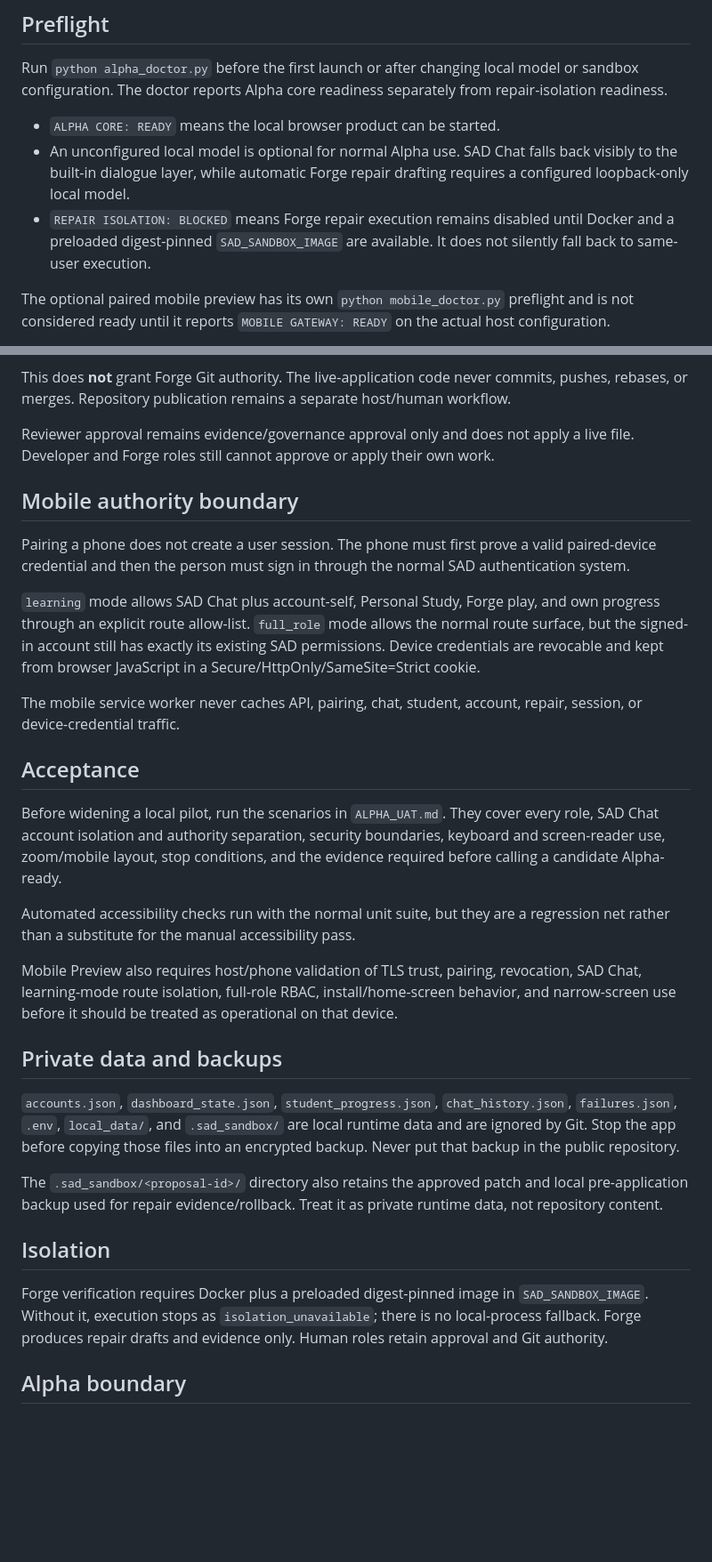
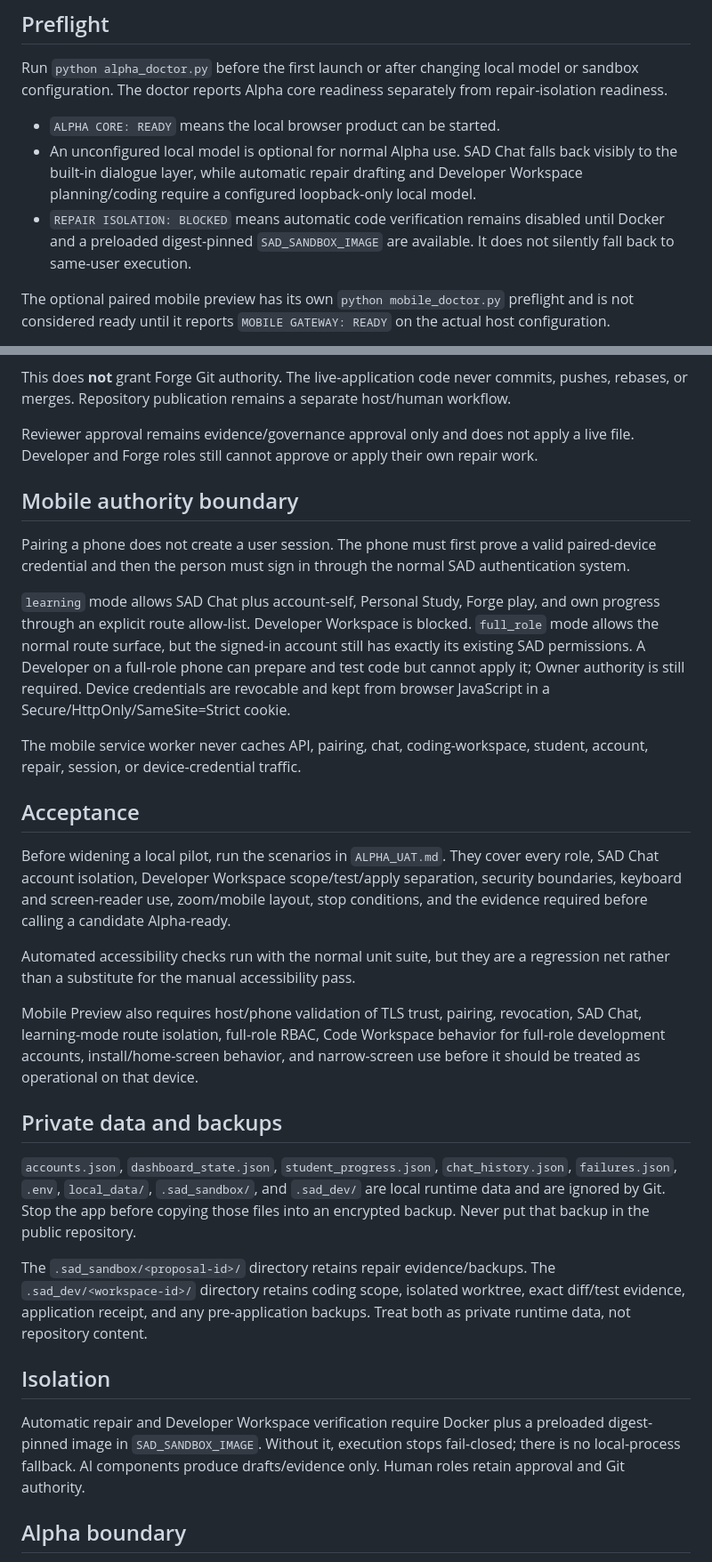
Before and after one commit to 9rr9gkgrb8-code/SAD-Core, a Markdown page: ALPHA1.md, 2 parts joined by grey strips. Shown at 89% size. Drawn GitHub-style; blank space fills up the shorter version.

Commit message:
Add Developer Workspace to Alpha contract

```diff
--- a/ALPHA1.md
+++ b/ALPHA1.md
@@ -8,11 +8,11 @@ repair-isolation readiness.
 
 - `ALPHA CORE: READY` means the local browser product can be started.
 - An unconfigured local model is optional for normal Alpha use. SAD Chat falls back
-  visibly to the built-in dialogue layer, while automatic Forge repair drafting
-  requires a configured loopback-only local model.
-- `REPAIR ISOLATION: BLOCKED` means Forge repair execution remains disabled until
-  Docker and a preloaded digest-pinned `SAD_SANDBOX_IMAGE` are available. It does
-  not silently fall back to same-user execution.
+  visibly to the built-in dialogue layer, while automatic repair drafting and
+  Developer Workspace planning/coding require a configured loopback-only local model.
+- `REPAIR ISOLATION: BLOCKED` means automatic code verification remains disabled
+  until Docker and a preloaded digest-pinned `SAD_SANDBOX_IMAGE` are available. It
+  does not silently fall back to same-user execution.
 
 The optional paired mobile preview has its own `python mobile_doctor.py` preflight
 and is not considered ready until it reports `MOBILE GATEWAY: READY` on the actual
@@ -89,7 +119,7 @@ pushes, rebases, or merges. Repository publication remains a separate host/human
 workflow.
 
 Reviewer approval remains evidence/governance approval only and does not apply a live
-file. Developer and Forge roles still cannot approve or apply their own work.
+file. Developer and Forge roles still cannot approve or apply their own repair work.
 
 ## Mobile authority boundary
 
@@ -98,45 +128,49 @@ paired-device credential and then the person must sign in through the normal SAD
 authentication system.
 
 `learning` mode allows SAD Chat plus account-self, Personal Study, Forge play, and own
-progress through an explicit route allow-list. `full_role` mode allows the normal
-route surface, but the signed-in account still has exactly its existing SAD
-permissions. Device credentials are revocable and kept from browser JavaScript in a
+progress through an explicit route allow-list. Developer Workspace is blocked.
+`full_role` mode allows the normal route surface, but the signed-in account still has
+exactly its existing SAD permissions. A Developer on a full-role phone can prepare
+and test code but cannot apply it; Owner authority is still required. Device
+credentials are revocable and kept from browser JavaScript in a
 Secure/HttpOnly/SameSite=Strict cookie.
 
-The mobile service worker never caches API, pairing, chat, student, account, repair,
-session, or device-credential traffic.
+The mobile service worker never caches API, pairing, chat, coding-workspace, student,
+account, repair, session, or device-credential traffic.
 
 ## Acceptance
 
 Before widening a local pilot, run the scenarios in `ALPHA_UAT.md`. They cover every
-role, SAD Chat account isolation and authority separation, security boundaries,
-keyboard and screen-reader use, zoom/mobile layout, stop conditions, and the evidence
-required before calling a candidate Alpha-ready.
+role, SAD Chat account isolation, Developer Workspace scope/test/apply separation,
+security boundaries, keyboard and screen-reader use, zoom/mobile layout, stop
+conditions, and the evidence required before calling a candidate Alpha-ready.
 
 Automated accessibility checks run with the normal unit suite, but they are a
 regression net rather than a substitute for the manual accessibility pass.
 
 Mobile Preview also requires host/phone validation of TLS trust, pairing, revocation,
-SAD Chat, learning-mode route isolation, full-role RBAC, install/home-screen behavior,
-and narrow-screen use before it should be treated as operational on that device.
+SAD Chat, learning-mode route isolation, full-role RBAC, Code Workspace behavior for
+full-role development accounts, install/home-screen behavior, and narrow-screen use
+before it should be treated as operational on that device.
 
 ## Private data and backups
 
 `accounts.json`, `dashboard_state.json`, `student_progress.json`, `chat_history.json`,
-`failures.json`, `.env`, `local_data/`, and `.sad_sandbox/` are local runtime data and
-are ignored by Git. Stop the app before copying those files into an encrypted backup.
-Never put that backup in the public repository.
+`failures.json`, `.env`, `local_data/`, `.sad_sandbox/`, and `.sad_dev/` are local
+runtime data and are ignored by Git. Stop the app before copying those files into an
+encrypted backup. Never put that backup in the public repository.
 
-The `.sad_sandbox/<proposal-id>/` directory also retains the approved patch and local
-pre-application backup used for repair evidence/rollback. Treat it as private runtime
-data, not repository content.
+The `.sad_sandbox/<proposal-id>/` directory retains repair evidence/backups. The
+`.sad_dev/<workspace-id>/` directory retains coding scope, isolated worktree, exact
+diff/test evidence, application receipt, and any pre-application backups. Treat both
+as private runtime data, not repository content.
 
 ## Isolation
 
-Forge verification requires Docker plus a preloaded digest-pinned image in
-`SAD_SANDBOX_IMAGE`. Without it, execution stops as `isolation_unavailable`; there
-is no local-process fallback. Forge produces repair drafts and evidence only. Human
-roles retain approval and Git authority.
+Automatic repair and Developer Workspace verification require Docker plus a preloaded
+digest-pinned image in `SAD_SANDBOX_IMAGE`. Without it, execution stops fail-closed;
+there is no local-process fallback. AI components produce drafts/evidence only.
+Human roles retain approval and Git authority.
 
 ## Alpha boundary
 
```
Also changed, not shown: other parts of ALPHA1.md (+36 -6 lines).
